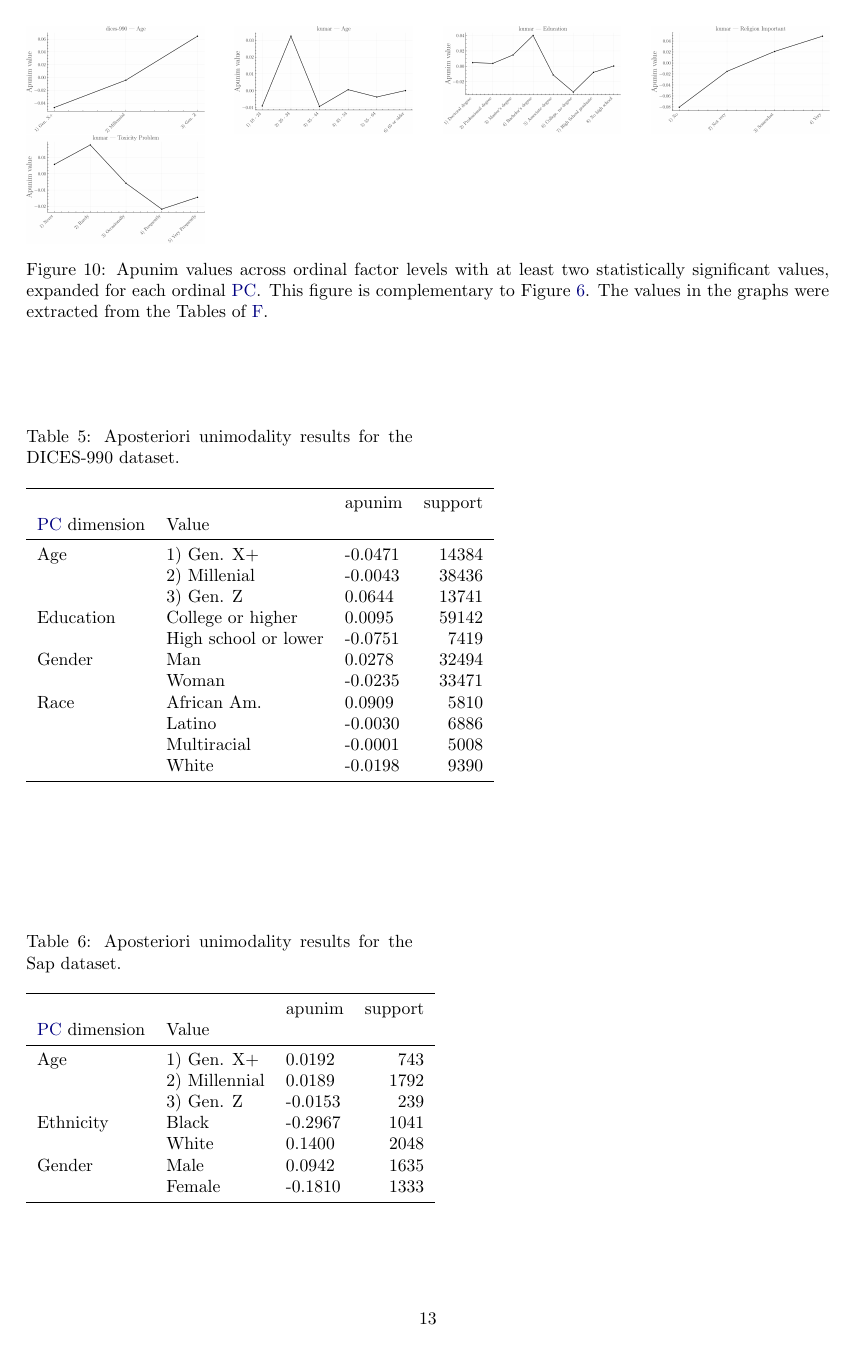
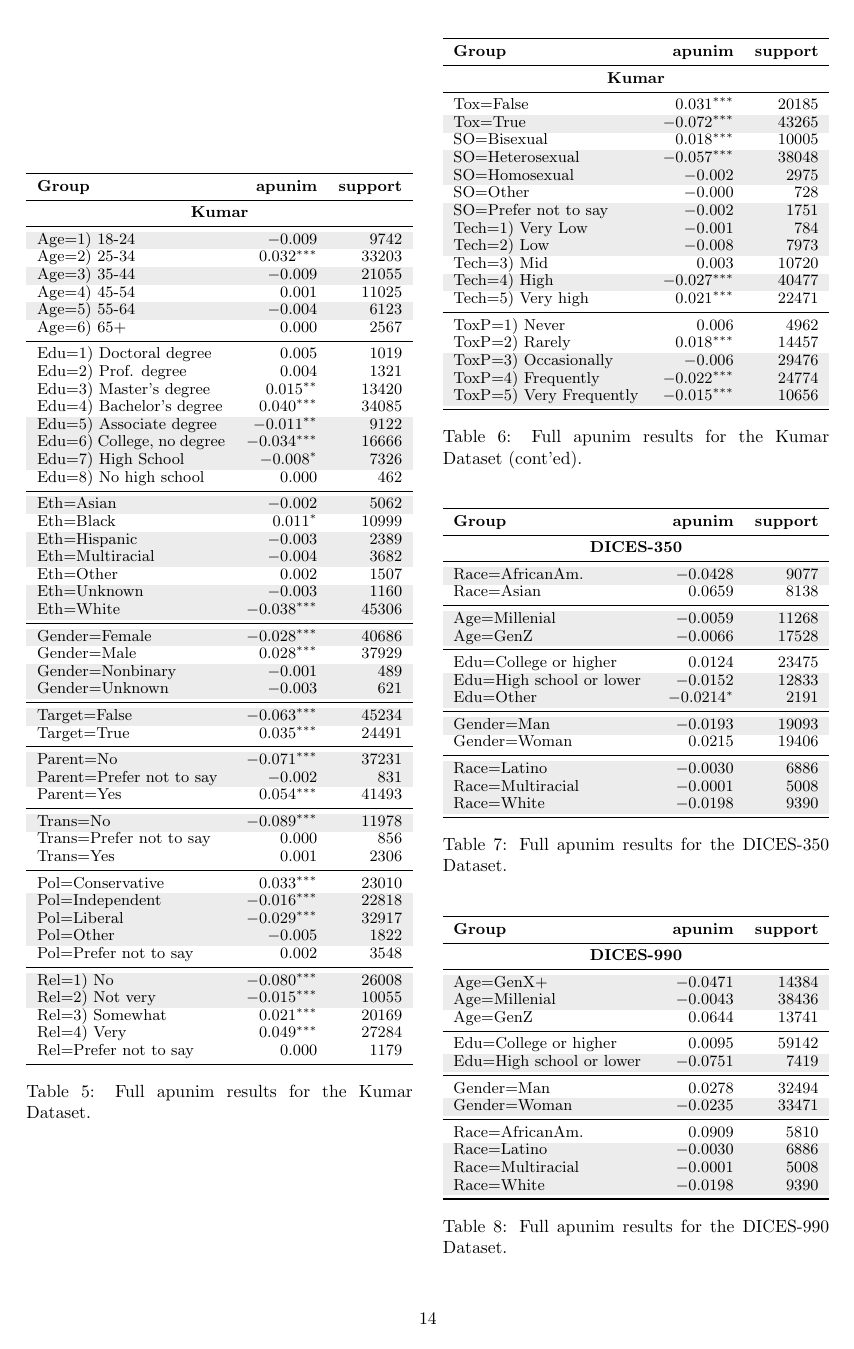
Before and after one commit to dimits-ts/aposteriori-unimodality, a LaTeX paper (manuscript/main.tex): page 13 of 13 before the commit and page 14 of 14 after it. Compiled offline with pdfLaTeX.

Commit message:
fix appendix

```diff
--- a/manuscript/main.tex
+++ b/manuscript/main.tex
@@ -18,6 +18,7 @@
 \usepackage{hyperref}
 \usepackage{enumitem}
 \usepackage{xcolor,colortbl}
+\usepackage{siunitx}
 
 \newtheorem{definition}{Definition}%
 \newtheorem{finding}{Finding}
@@ -602,13 +604,6 @@ Each dataset features a different standard deviation even with the same number o
 		In Figure~\ref{fig:std_error}, we removed values where there was a lack of items annotated by the specified number of annotators (e.g., only 7\% of comments in DICES-990 were annotated by more than 73 annotators---see \ref{app:ann_details}).
 
 
-		\section{Full Results}
-		\label{app:full}
+\section{Full Results}
+\label{app:full}
 
-		\begin{figure*}[ht]
-			\includegraphics[width=0.46\columnwidth]{apunim_ordinal_dices-990_Age.png}
-			\includegraphics[width=0.46\columnwidth]{apunim_ordinal_kumar_Age.png}
-			\includegraphics[width=0.46\columnwidth]{apunim_ordinal_kumar_Education.png}
-			\includegraphics[width=0.46\columnwidth]{apunim_ordinal_kumar_Religion_Important.png}
-			\includegraphics[width=0.46\columnwidth]{apunim_ordinal_kumar_Toxicity_Problem.png}
-			\caption{Apunim values across ordinal factor levels with at least two statistically significant values, expanded for each ordinal \ac{pc}. This figure is complementary to Figure~\ref{fig:ordinal}. The values in the graphs were extracted from the Tables of \ref{app:full}. }
@@ -616,0 +615 @@ Each dataset features a different standard deviation even with the same number o
+		\textbf{Group} & \textbf{apunim} & \textbf{support} \\
@@ -617 +629,10 @@ Each dataset features a different standard deviation even with the same number o
+	\label{tab:sap-full}
+\end{table}
 
+\begin{table}[t]
+	\centering
+	\small
+	\begin{tabularx}{\columnwidth}{X r r}
+		\toprule
+		\textbf{Group} & \textbf{apunim} & \textbf{support} \\
+		\midrule
@@ -643,128 +639,165 @@ Each dataset features a different standard deviation even with the same number o
 
-		\begin{table}[ht]
-			\centering
-			\caption{Aposteriori unimodality results for the DICES-990 dataset.}
-			\label{tab:dices-990-full}
-			\begin{tabular}{lllr}
-				\toprule
-				&  & apunim & support \\
-				\ac{pc} dimension & Value &  &  \\
-				\midrule
-				Age & 1) Gen. X+ & -0.0471 & 14384 \\
-				& 2) Millenial & -0.0043 & 38436 \\
-				& 3) Gen. Z & 0.0644 & 13741 \\
-				Education & College or higher & 0.0095 & 59142 \\
-				& High school or lower & -0.0751 & 7419 \\
-				Gender & Man & 0.0278 & 32494 \\
-				& Woman & -0.0235 & 33471 \\
-				Race & African Am. & 0.0909 & 5810 \\
-				& Latino & -0.0030 & 6886 \\
-				& Multiracial & -0.0001 & 5008 \\
-				& White & -0.0198 & 9390 \\
-				\bottomrule
-			\end{tabular}
-		\end{table}
+		\multicolumn{3}{c}{\textbf{Kumar}} \\
+		\midrule
+		\rowcolor{gray!15} Age=1) 18-24 & $-0.009$ & 9742 \\
+		Age=2) 25-34 & $0.032^{***}$ & 33203 \\
+		\rowcolor{gray!15} Age=3) 35-44 & $-0.009$ & 21055 \\
+		Age=4) 45-54 & $0.001$ & 11025 \\
+		\rowcolor{gray!15} Age=5) 55-64 & $-0.004$ & 6123 \\
+		Age=6) 65+ & $0.000$ & 2567 \\
+		\midrule
+		Edu=1) Doctoral degree & $0.005$ & 1019 \\
+		Edu=2) Prof. degree & $0.004$ & 1321 \\
+		Edu=3) Master's degree & $0.015^{**}$ & 13420 \\
+		Edu=4) Bachelor's degree & $0.040^{***}$ & 34085 \\
+		\rowcolor{gray!15} Edu=5) Associate degree & $-0.011^{**}$ & 9122 \\
+		\rowcolor{gray!15} Edu=6) College, no degree & $-0.034^{***}$ & 16666 \\
+		\rowcolor{gray!15} Edu=7) High School & $-0.008^{*}$ & 7326 \\
+		Edu=8) No high school & $0.000$ & 462 \\
+		\midrule
+		\rowcolor{gray!15} Eth=Asian & $-0.002$ & 5062 \\
+		Eth=Black & $0.011^{*}$ & 10999 \\
+		\rowcolor{gray!15} Eth=Hispanic & $-0.003$ & 2389 \\
+		\rowcolor{gray!15} Eth=Multiracial & $-0.004$ & 3682 \\
+		Eth=Other & $0.002$ & 1507 \\
+		\rowcolor{gray!15} Eth=Unknown & $-0.003$ & 1160 \\
+		\rowcolor{gray!15} Eth=White & $-0.038^{***}$ & 45306 \\
+		\midrule
+		\rowcolor{gray!15} Gender=Female & $-0.028^{***}$ & 40686 \\
+		Gender=Male & $0.028^{***}$ & 37929 \\
+		\rowcolor{gray!15} Gender=Nonbinary & $-0.001$ & 489 \\
+		\rowcolor{gray!15} Gender=Unknown & $-0.003$ & 621 \\
+		\midrule
+		\rowcolor{gray!15} Target=False & $-0.063^{***}$ & 45234 \\
+		Target=True & $0.035^{***}$ & 24491 \\
+		\midrule
 
-		\begin{table}[ht]
-			\centering
-			\caption{Aposteriori unimodality results for the Sap dataset.}
-			\label{tab:sap-full}
-			\begin{tabular}{lllr}
-				\toprule
-				&  & apunim & support \\
-				\ac{pc} dimension & Value &  &  \\
-				\midrule
-				Age & 1) Gen. X+ & 0.0192 & 743 \\
-				& 2) Millennial & 0.0189 & 1792 \\
-				& 3) Gen. Z & -0.0153 & 239 \\
-				Ethnicity & Black & -0.2967 & 1041 \\
-				& White & 0.1400 & 2048 \\
-				Gender & Male & 0.0942 & 1635 \\
-				& Female & -0.1810 & 1333 \\
-				\bottomrule
-			\end{tabular}
-		\end{table}
+		% --- Is Parent ---
+		\rowcolor{gray!15} Parent=No & $-0.071^{***}$ & 37231 \\
+		\rowcolor{gray!15} Parent=Prefer not to say & $-0.002$ & 831 \\
+		Parent=Yes & $0.054^{***}$ & 41493 \\
+		\midrule
 
-\iffalse
-		\begin{longtable}[ht]{lllr}
-			\caption{Aposteriori unimodality results for the Kumar dataset.} \label{tab:kumar-full} \\
-			\toprule
-			&  & apunim & support \\
-			\ac{pc} dimension & Value &  &  \\
-			\midrule
-			\endfirsthead
-			\caption[]{Aposteriori unimodality results for the kumar dataset.} \\
-			\toprule
-			&  & apunim & support \\
-			\ac{pc} dimension & Value &  &  \\
-			\midrule
-			\endhead
-			\midrule
-			\multicolumn{4}{r}{Continued on next page} \\
-			\midrule
-			\endfoot
-			\bottomrule
-			\endlastfoot
-			Age & 1) 18 - 24 & -0.0090 & 9742 \\
-			& 2) 25 - 34 & 0.0324 & 33203 \\
-			& 3) 35 - 44 & -0.0093 & 21055 \\
-			& 4) 45 - 54 & 0.0006 & 11025 \\
-			& 5) 55 - 64 & -0.0037 & 6123 \\
-			& 6) 65 or older & 0.0001 & 2567 \\
-			Education & 1) Doctoral degree & 0.0048 & 1019 \\
-			& 2) Professional degree & 0.0038 & 1321 \\
-			& 3) Master's degree & 0.0147$^{**}$ & 13420 \\
-			& 4) Bachelor's degree & 0.0401 & 34085 \\
-			& 5) Associate degree & -0.0113$^{**}$ & 9122 \\
-			& 6) College, no degree & -0.0335 & 16666 \\
-			& 7) High School graduate & -0.0079$^{*}$ & 7326 \\
-			& 8) No high school & 0.0004 & 462 \\
-			Ethnicity & Asian & -0.0019 & 5062 \\
-			& Black & 0.0110$^{*}$ & 10999 \\
-			& Hispanic & -0.0025 & 2389 \\
-			& Multiracial & -0.0041 & 3682 \\
-			& Other & 0.0022 & 1507 \\
-			& Unknown & -0.0030 & 1160 \\
-			& White & -0.0377 & 45306 \\
-			Gender & Female & -0.0278 & 40686 \\
-			& Male & 0.0275 & 37929 \\
-			& Nonbinary & -0.0008 & 489 \\
-			& Unknown & -0.0029 & 621 \\
-			Has Been Targeted & False & -0.0633 & 45234 \\
-			& True & 0.0349 & 24491 \\
-			Is Parent & No & -0.0707 & 37231 \\
-			& Prefer not to say & -0.0023 & 831 \\
-			& Yes & 0.0535 & 41493 \\
-			Is Transgender & No & -0.0894 & 11978 \\
-			& Prefer not to say & 0.0005 & 856 \\
-			& Yes & 0.0013 & 2306 \\
-			Political Affiliation & Conservative & 0.0331 & 23010 \\
-			& Independent & -0.0157 & 22818 \\
-			& Liberal & -0.0287 & 32917 \\
-			& Other & -0.0049 & 1822 \\
-			& Prefer not to say & 0.0015 & 3548 \\
-			Religion Important & 1) No & -0.0804 & 26008 \\
-			& 2) Not very & -0.0154 & 10055 \\
-			& 3) Somewhat & 0.0210 & 20169 \\
-			& 4) Very & 0.0487 & 27284 \\
-			& Prefer not to say & 0.0001 & 1179 \\
-			Seen Toxicity & False & 0.0311 & 20185 \\
-			& True & -0.0717 & 43265 \\
-			Sexual Orientation & Bisexual & 0.0175 & 10005 \\
-			& Heterosexual & -0.0571 & 38048 \\
-			& Homosexual & -0.0017 & 2975 \\
-			& Other & -0.0003 & 728 \\
-			& Prefer not to say & -0.0017 & 1751 \\
-			Technology Impact & 1) Very negative & -0.0009 & 784 \\
-			& 2) Somewhat negative & -0.0080 & 7973 \\
-			& 3) Neutral & 0.0027 & 10720 \\
-			& 4) Somewhat positive & -0.0265 & 40477 \\
-			& 5) Very positive & 0.0208 & 22471 \\
-			Toxicity Problem & 1) Never & 0.0058 & 4962 \\
-			& 2) Rarely & 0.0177 & 14457 \\
-			& 3) Occasionally & -0.0058 & 29476 \\
-			& 4) Frequently & -0.0217 & 24774 \\
-			& 5) Very Frequently & -0.0145 & 10656 \\
-		\end{longtable}
-		\fi
-	\end{appendices}
+		% --- Is Transgender ---
+		\rowcolor{gray!15} Trans=No & $-0.089^{***}$ & 11978 \\
+		Trans=Prefer not to say & $0.000$ & 856 \\
+		Trans=Yes & $0.001$ & 2306 \\
+		\midrule
+
+		% --- Political Affiliation ---
+		Pol=Conservative & $0.033^{***}$ & 23010 \\
+		\rowcolor{gray!15} Pol=Independent & $-0.016^{***}$ & 22818 \\
+		\rowcolor{gray!15} Pol=Liberal & $-0.029^{***}$ & 32917 \\
+		\rowcolor{gray!15} Pol=Other & $-0.005$ & 1822 \\
+		Pol=Prefer not to say & $0.002$ & 3548 \\
+		\midrule
+
+		% --- Religion Important ---
+		\rowcolor{gray!15} Rel=1) No & $-0.080^{***}$ & 26008 \\
+		\rowcolor{gray!15} Rel=2) Not very & $-0.015^{***}$ & 10055 \\
+		Rel=3) Somewhat & $0.021^{***}$ & 20169 \\
+		Rel=4) Very & $0.049^{***}$ & 27284 \\
+		Rel=Prefer not to say & $0.000$ & 1179 \\
+
+		\bottomrule
+	\end{tabularx}
+	\caption{Full apunim results for the Kumar Dataset.}
+	\label{tab:kumar-full1}
+\end{table}
+
+\begin{table}[t]
+	\centering
+	\small
+	\begin{tabularx}{\columnwidth}{X r r}
+		\toprule
+		\textbf{Group} & \textbf{apunim} & \textbf{support} \\
+		\midrule
+		\multicolumn{3}{c}{\textbf{Kumar}} \\
+		\midrule
+		% --- Seen Toxicity ---
+		Tox=False & $0.031^{***}$ & 20185 \\
+		\rowcolor{gray!15} Tox=True & $-0.072^{***}$ & 43265 \\
+
+		% --- Sexual Orientation ---
+		SO=Bisexual & $0.018^{***}$ & 10005 \\
+		\rowcolor{gray!15} SO=Heterosexual & $-0.057^{***}$ & 38048 \\
+		\rowcolor{gray!15} SO=Homosexual & $-0.002$ & 2975 \\
+		SO=Other & $-0.000$ & 728 \\
+		\rowcolor{gray!15} SO=Prefer not to say & $-0.002$ & 1751 \\
+		% --- Technology Impact ---
+		\rowcolor{gray!15} Tech=1) Very Low & $-0.001$ & 784 \\
+		\rowcolor{gray!15} Tech=2) Low & $-0.008$ & 7973 \\
+		Tech=3) Mid & $0.003$ & 10720 \\
+		\rowcolor{gray!15} Tech=4) High & $-0.027^{***}$ & 40477 \\
+		Tech=5) Very high & $0.021^{***}$ & 22471 \\
+		\midrule
+
+		% --- Toxicity Problem ---
+		ToxP=1) Never & $0.006$ & 4962 \\
+		ToxP=2) Rarely & $0.018^{***}$ & 14457 \\
+		\rowcolor{gray!15} ToxP=3) Occasionally & $-0.006$ & 29476 \\
+		\rowcolor{gray!15} ToxP=4) Frequently & $-0.022^{***}$ & 24774 \\
+		\rowcolor{gray!15} ToxP=5) Very Frequently & $-0.015^{***}$ & 10656 \\
+		\bottomrule
+		\end{tabularx}
+		\caption{Full apunim results for the Kumar Dataset (cont'ed).}
+		\label{tab:kumar-full2}
+\end{table}
+
+\begin{table}[t]
+	\centering
+	\small
+	\begin{tabularx}{\columnwidth}{X r r}
+		\toprule
+		\textbf{Group} & \textbf{apunim} & \textbf{support} \\
+		\midrule
+		\multicolumn{3}{c}{\textbf{DICES-350}} \\
+		\midrule
+		\rowcolor{gray!15} Race=AfricanAm. & $-0.0428$ & 9077 \\
+		Race=Asian & $0.0659$ & 8138 \\
+		\midrule
+		\rowcolor{gray!15} Age=Millenial & $-0.0059$ & 11268 \\
+		\rowcolor{gray!15} Age=GenZ & $-0.0066$ & 17528 \\
+		\midrule
+		Edu=College or higher & $0.0124$ & 23475 \\
+		\rowcolor{gray!15} Edu=High school or lower & $-0.0152$ & 12833 \\
+		\rowcolor{gray!15} Edu=Other & $-0.0214^{*}$ & 2191 \\
+		\midrule
+		\rowcolor{gray!15} Gender=Man & $-0.0193$ & 19093 \\
+		Gender=Woman & $0.0215$ & 19406 \\
+		\midrule
+		\rowcolor{gray!15} Race=Latino & $-0.0030$ & 6886 \\
+		\rowcolor{gray!15} Race=Multiracial & $-0.0001$ & 5008 \\
+		\rowcolor{gray!15} Race=White & $-0.0198$ & 9390 \\
+		\bottomrule
+	\end{tabularx}
+	\caption{Full apunim results for the DICES-350 Dataset.}
+	\label{tab:dices350-full}
+\end{table}
+
+\begin{table}[t]
+	\centering
+	\small
+	\begin{tabularx}{\columnwidth}{X r r}
+		\toprule
+		\textbf{Group} & \textbf{apunim} & \textbf{support} \\
+		\midrule
+		\multicolumn{3}{c}{\textbf{DICES-990}} \\
+		\midrule
+		\rowcolor{gray!15} Age=GenX+ & $-0.0471$ & 14384 \\
+		\rowcolor{gray!15} Age=Millenial & $-0.0043$ & 38436 \\
+		Age=GenZ & $0.0644$ & 13741 \\
+		\midrule
+		Edu=College or higher & $0.0095$ & 59142 \\
+		\rowcolor{gray!15} Edu=High school or lower & $-0.0751$ & 7419 \\
+		\midrule
+		Gender=Man & $0.0278$ & 32494 \\
+		\rowcolor{gray!15} Gender=Woman & $-0.0235$ & 33471 \\
+		\midrule
+		Race=AfricanAm. & $0.0909$ & 5810 \\
+		\rowcolor{gray!15} Race=Latino & $-0.0030$ & 6886 \\
+		\rowcolor{gray!15} Race=Multiracial & $-0.0001$ & 5008 \\
+		\rowcolor{gray!15} Race=White & $-0.0198$ & 9390 \\
+		\bottomrule
+	\end{tabularx}
+	\caption{Full apunim results for the DICES-990 Dataset.}
@@ -771,2 +814,4 @@ Each dataset features a different standard deviation even with the same number o
+	\label{fig:ordinal-full}
+\end{figure*}
 
 \end{document}
```
Also changed, not shown: manuscript/main.tex (66 more changed lines), 1 other file.
